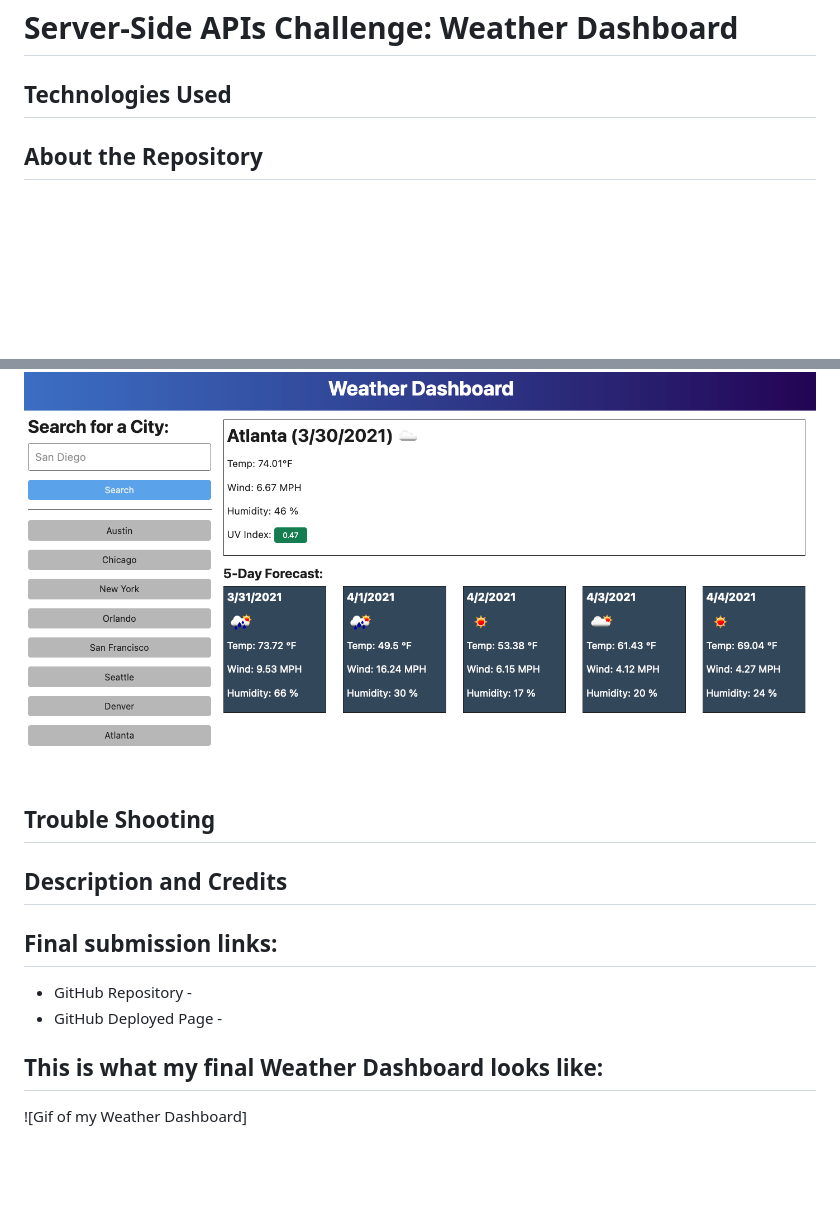
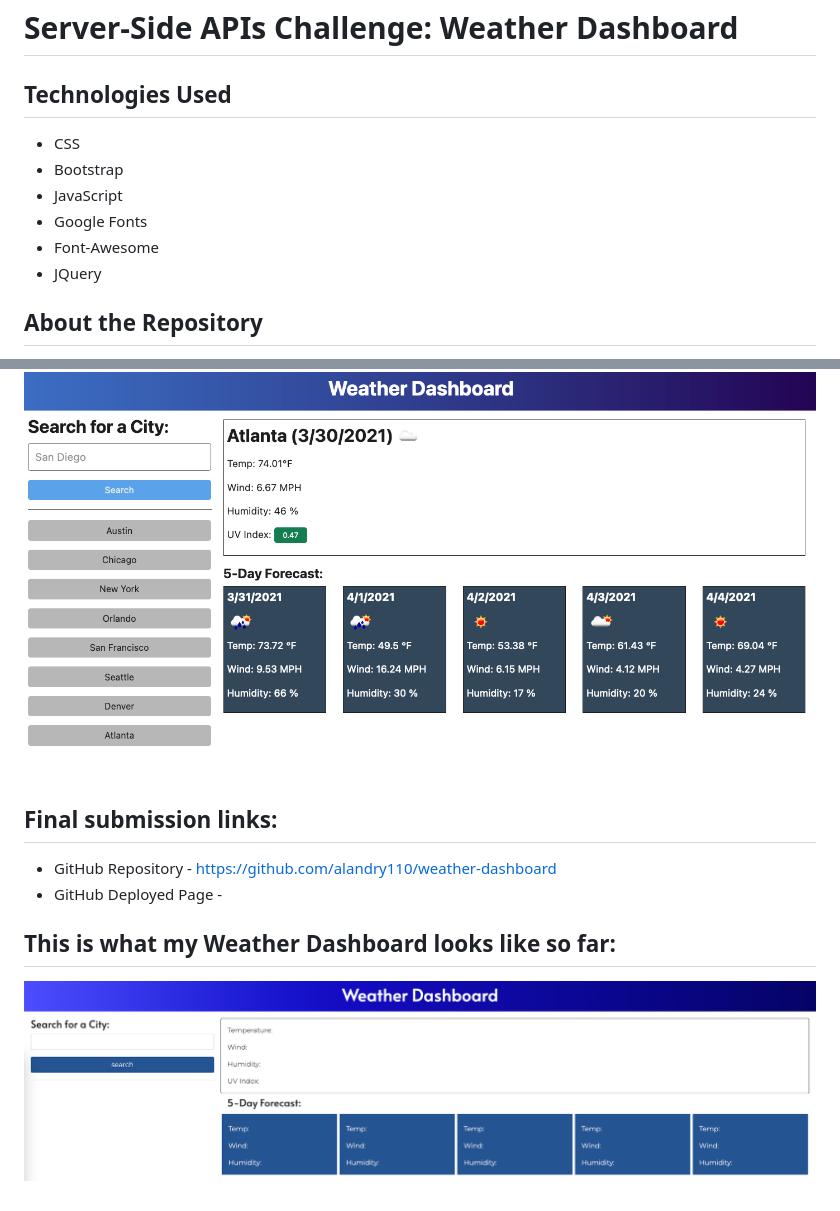
Before and after one commit to alandry110/weather-dashboard, a Markdown page: README.md, 2 parts joined by grey strips. Rendered like a GitHub page; pictures changed too: assets/images/Screen Shot 2022-08-15 at 9.43.00 PM.png (added); blank space fills up the shorter version.

```diff
--- a/README.md
+++ b/README.md
@@ -1,6 +1,12 @@
 # Server-Side APIs Challenge: Weather Dashboard
 
 ## Technologies Used
+* CSS
+* Bootstrap
+* JavaScript
+* Google Fonts
+* Font-Awesome
+* JQuery
 
 ## About the Repository
 The purpose of this repository is to build a weather dashboard that will run in the browser and feature dynamically updated HTMl and CSS.
@@ -23,14 +29,10 @@ For this project, I was given a set of critical requirements. They are as follow
 ![photo of mock-up](./assets/images/06-server-side-apis-homework-demo.png)
 
 
-## Trouble Shooting
-
-## Description and Credits
-
 ## Final submission links:
 
-* GitHub Repository -
+* GitHub Repository - https://github.com/alandry110/weather-dashboard
 * GitHub Deployed Page -
 
-## This is what my final Weather Dashboard looks like:
-![Gif of my Weather Dashboard]
+## This is what my Weather Dashboard looks like so far:
+![Screenshot of Weather Dashboard](./assets/images/Screen%20Shot%202022-08-15%20at%209.43.00%20PM.png)
```
Also changed, not shown: 3 other files.
